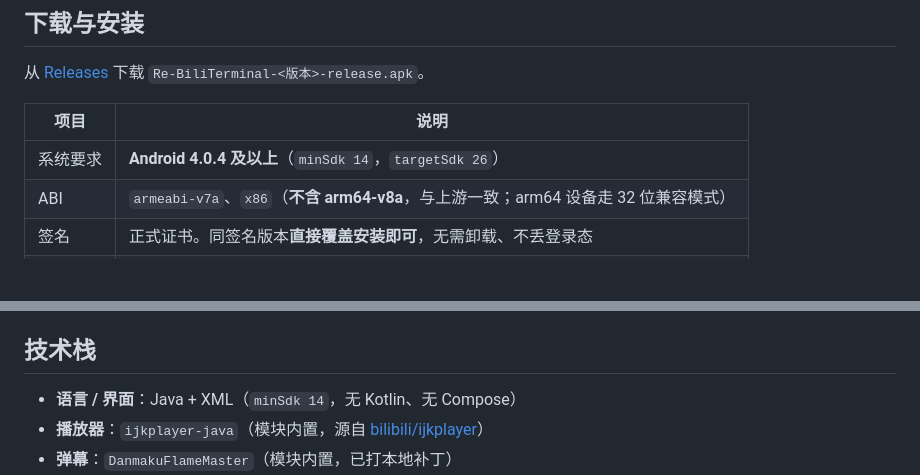
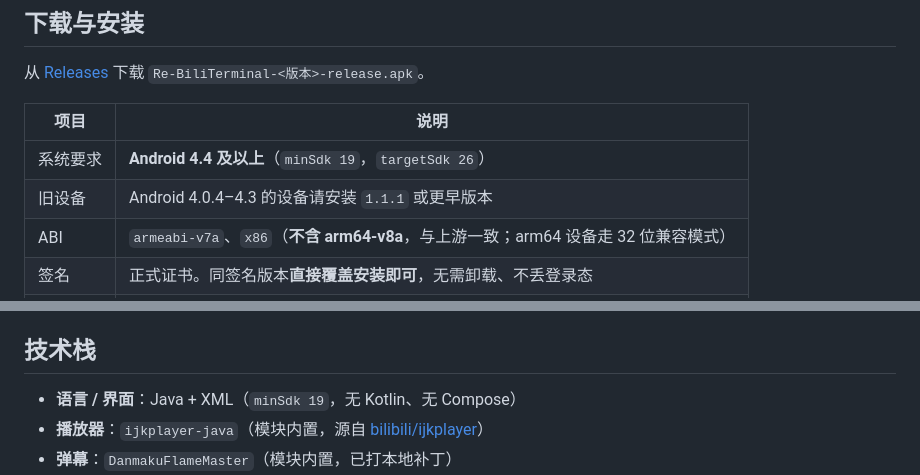
Before and after one commit to cyq114514/Re-BiliTerminal, a Markdown page: readme.md, 2 parts joined by grey strips. Rendered like a GitHub page; blank space fills up the shorter version.

Commit message:
docs: readme 系统要求更正为 Android 4.4+（minSdk 19），补充旧设备安装指引

```diff
--- a/readme.md
+++ b/readme.md
@@ -156,7 +156,8 @@
 
 | 项目 | 说明 |
 | --- | --- |
-| 系统要求 | **Android 4.0.4 及以上**（`minSdk 14`，`targetSdk 26`） |
+| 系统要求 | **Android 4.4 及以上**（`minSdk 19`，`targetSdk 26`） |
+| 旧设备 | Android 4.0.4–4.3 的设备请安装 `1.1.1` 或更早版本 |
 | ABI | `armeabi-v7a`、`x86`（**不含 arm64-v8a**，与上游一致；arm64 设备走 32 位兼容模式） |
 | 签名 | 正式证书。同签名版本**直接覆盖安装即可**，无需卸载、不丢登录态 |
 | 共存 | 若设备上同时装有原版「哔哩终端」，两者会并存，属正常现象 |
@@ -189,7 +190,7 @@ ALIAS_PASSWORD=******
 
 ## 技术栈
 
-- **语言 / 界面**：Java + XML（`minSdk 14`，无 Kotlin、无 Compose）
+- **语言 / 界面**：Java + XML（`minSdk 19`，无 Kotlin、无 Compose）
 - **播放器**：`ijkplayer-java`（模块内置，源自 [bilibili/ijkplayer](https://github.com/bilibili/ijkplayer)）
 - **弹幕**：`DanmakuFlameMaster`（模块内置，已打本地补丁）
 - **网络 / 解析**：OkHttp 3.12.1 · Gson 2.8.9 · protobuf-javalite（弹幕协议）
```
